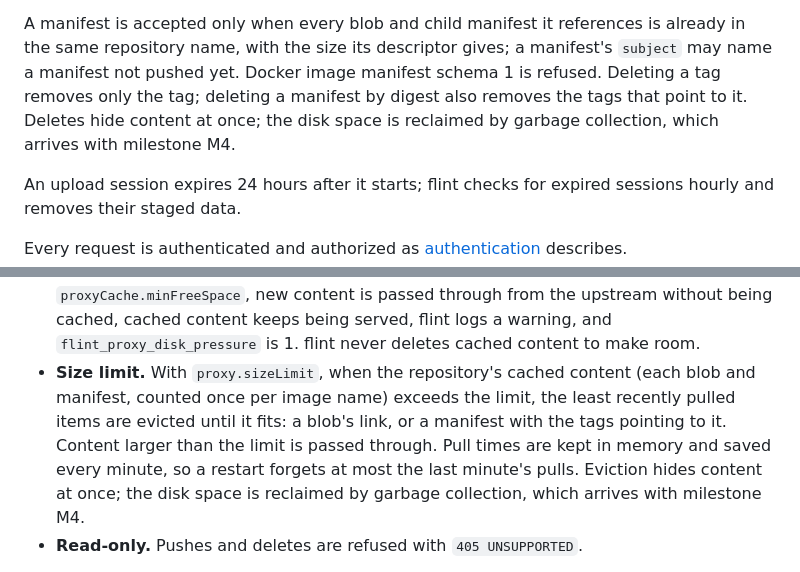
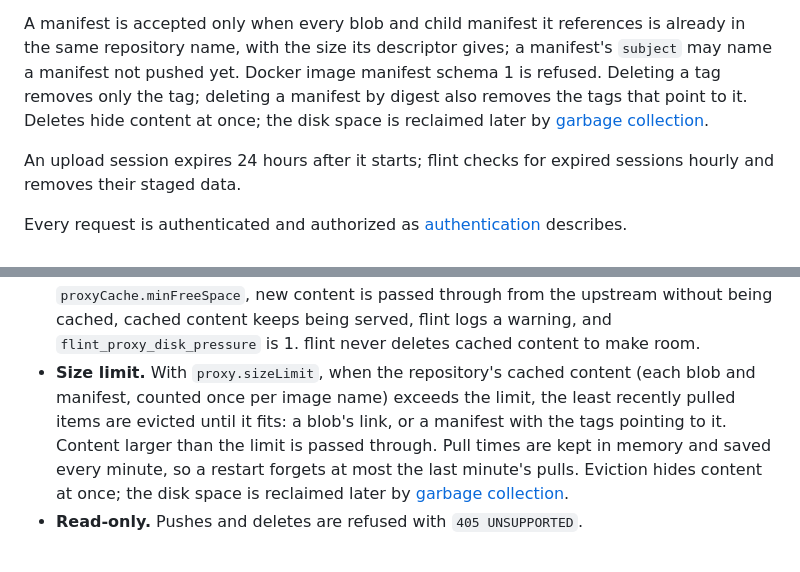
Before and after one commit to terrabyteian/flint, a Markdown page: docs/configuration.md, 2 parts joined by grey strips. GitHub-like rendering.

Commit message:
no-mistakes(document): Drop stale "arrives with M4" garbage collection notes

```diff
--- a/docs/configuration.md
+++ b/docs/configuration.md
@@ -253,7 +253,7 @@ Blobs and manifests are visible only in the repository name they were pushed or
 A manifest is accepted only when every blob and child manifest it references is already in the same repository name, with the size its descriptor gives; a manifest's `subject` may name a manifest not pushed yet.
 Docker image manifest schema 1 is refused.
 Deleting a tag removes only the tag; deleting a manifest by digest also removes the tags that point to it.
-Deletes hide content at once; the disk space is reclaimed by garbage collection, which arrives with milestone M4.
+Deletes hide content at once; the disk space is reclaimed later by [garbage collection](#garbage-collection).
 
 An upload session expires 24 hours after it starts; flint checks for expired sessions hourly and removes their staged data.
 
@@ -278,7 +278,7 @@ A proxy repository serves pulls of its upstream's images, such as `registry.exam
 - **When flint cannot authenticate to the upstream**, because the upstream or its token service refuses the configured credentials (an expired access token, say) or its authentication challenge is unusable, cached content keeps being served as if the upstream were unreachable, flint logs a warning naming the authentication failure, and it treats the upstream as offline for 30 seconds, so it does not ask the token service again on every pull.
 - **Fetching.** A blob that is not cached streams to the client while flint writes it to the store, and concurrent pulls of the same blob share one upstream request. Every blob and manifest is checked against its digest: a mismatched manifest is refused with `502`, and a mismatched blob is cut off before its last byte, so a client never receives it whole and it never enters the cache. Transient upstream failures (network errors, `429`, and `5xx`) are retried with backoff. The `HTTPS_PROXY`, `HTTP_PROXY`, and `NO_PROXY` environment variables apply to upstream requests.
 - **Disk space.** When the free space on the data directory's filesystem would fall below `proxyCache.minFreeSpace`, new content is passed through from the upstream without being cached, cached content keeps being served, flint logs a warning, and `flint_proxy_disk_pressure` is 1. flint never deletes cached content to make room.
-- **Size limit.** With `proxy.sizeLimit`, when the repository's cached content (each blob and manifest, counted once per image name) exceeds the limit, the least recently pulled items are evicted until it fits: a blob's link, or a manifest with the tags pointing to it. Content larger than the limit is passed through. Pull times are kept in memory and saved every minute, so a restart forgets at most the last minute's pulls. Eviction hides content at once; the disk space is reclaimed by garbage collection, which arrives with milestone M4.
+- **Size limit.** With `proxy.sizeLimit`, when the repository's cached content (each blob and manifest, counted once per image name) exceeds the limit, the least recently pulled items are evicted until it fits: a blob's link, or a manifest with the tags pointing to it. Content larger than the limit is passed through. Pull times are kept in memory and saved every minute, so a restart forgets at most the last minute's pulls. Eviction hides content at once; the disk space is reclaimed later by [garbage collection](#garbage-collection).
 - **Read-only.** Pushes and deletes are refused with `405 UNSUPPORTED`.
 
 Proxy repositories use the same permissions as hosted ones: pulling needs the `read` role or `anonymousPull`. With `anonymousPull`, clients pull without credentials or a token, which is how a containerd registry mirror reaches flint; [containerd mirrors](containerd.md) shows the setup.
```
